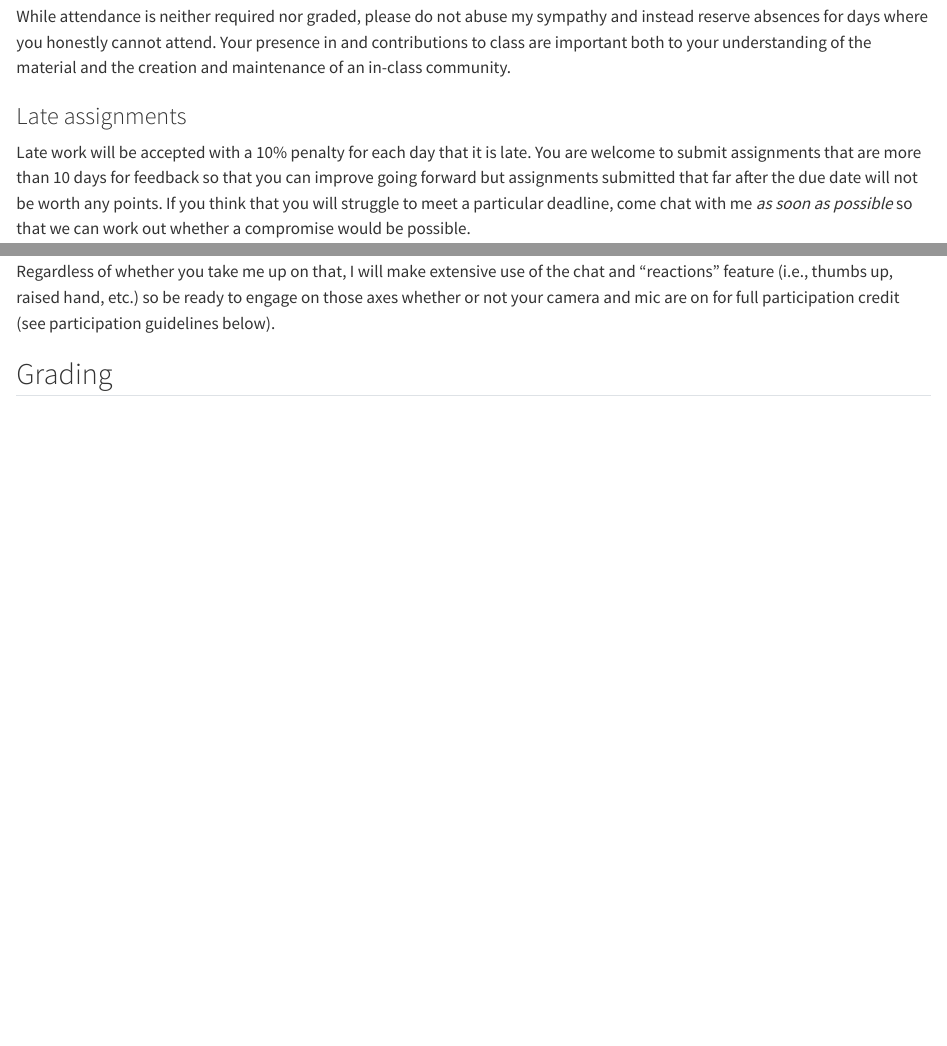
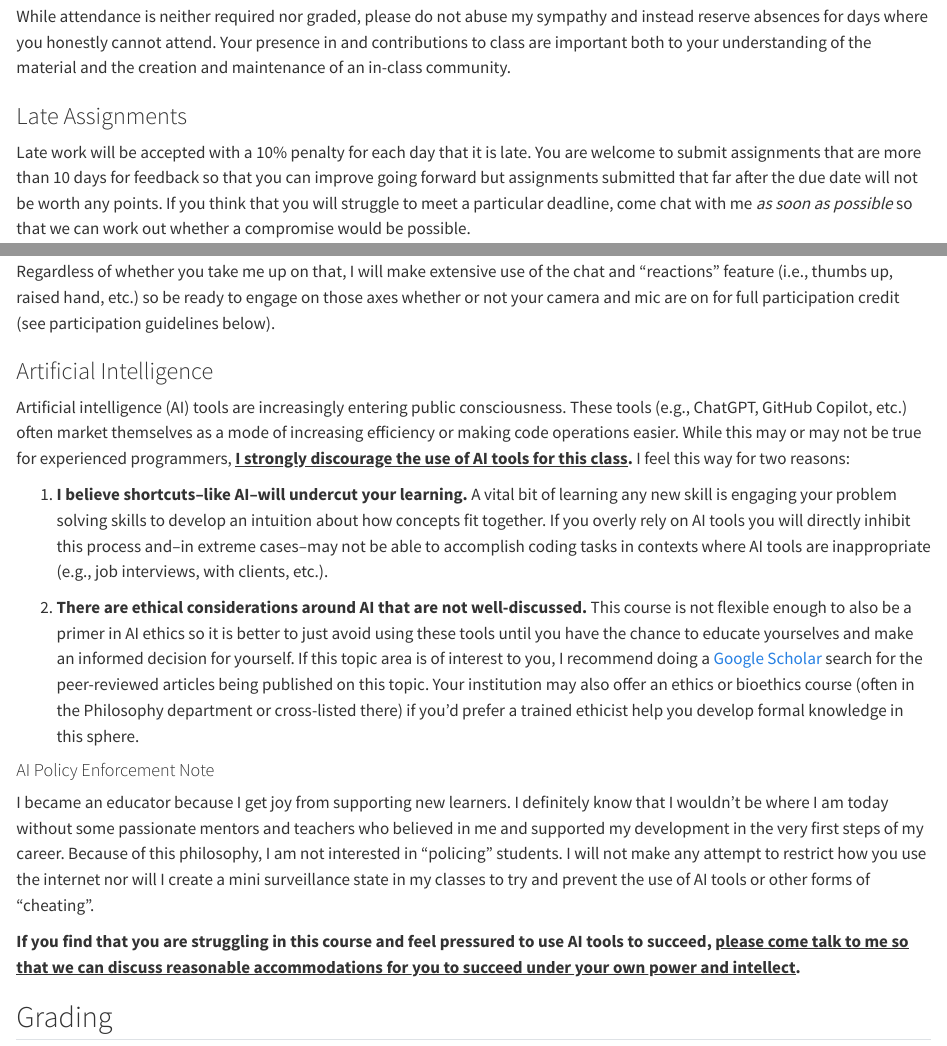
Before and after one commit to njlyon0/teach_r-for-biologists, a Quarto document (index.qmd): the page in a window 1100 px wide, from 1720 px down, and a second part further down, joined at a grey line. Rendered offline with R 4.5, knitr and Pandoc in place of Quarto, with nearby package versions.

Commit message:
Added first draft of AI policy to course homepage

```diff
--- a/index.qmd
+++ b/index.qmd
@@ -53,7 +53,7 @@ If you get sick, observe a religious holiday unaccounted for by the university's
 
 While attendance is neither required nor graded, please do not abuse my sympathy and instead reserve absences for days where you honestly cannot attend. Your presence in and contributions to class are important both to your understanding of the material and the creation and maintenance of an in-class community.
 
-### Late assignments
+### Late Assignments
 
 Late work will be accepted with a 10% penalty for each day that it is late. You are welcome to submit assignments that are more than 10 days for feedback so that you can improve going forward but assignments submitted that far after the due date will not be worth any points. If you think that you will struggle to meet a particular deadline, come chat with me *as soon as possible* so that we can work out whether a compromise would be possible.
 
@@ -62,6 +62,20 @@ Late work will be accepted with a 10% penalty for each day that it is late. You
 If needed, the entirety of this course can be taught virtually so I would like to clarify some expectations I have for that modality. I ***do not*** require that you either have your camera on or unmute yourself to contribute verbally. That said, talking with a room full of muted Zoom panels with cameras turned off makes it difficult for me to know whether I'm successfully engaging you and that you understand the material. Therefore, I really encourage you to have your cameras on and unmute to ask or answer questions as needed.
 
 Regardless of whether you take me up on that, I will make extensive use of the chat and "reactions" feature (i.e., thumbs up, raised hand, etc.) so be ready to engage on those axes whether or not your camera and mic are on for full participation credit (see participation guidelines below).
+
+### Artificial Intelligence
+
+Artificial intelligence (AI) tools are increasingly entering public consciousness. These tools (e.g., ChatGPT, GitHub Copilot, etc.) often market themselves as a mode of increasing efficiency or making code operations easier. While this may or may not be true for experienced programmers, **<u>I strongly discourage the use of AI tools for this class</u>.** I feel this way for two reasons:
+
+1. **I believe shortcuts--like AI--will undercut your learning.** A vital bit of learning any new skill is engaging your problem solving skills to develop an intuition about how concepts fit together. If you overly rely on AI tools you will directly inhibit this process and--in extreme cases--may not be able to accomplish coding tasks in contexts where AI tools are inappropriate (e.g., job interviews, with clients, etc.).
+
+2. **There are ethical considerations around AI that are not well-discussed.** This course is not flexible enough to also be a primer in AI ethics so it is better to just avoid using these tools until you have the chance to educate yourselves and make an informed decision for yourself. If this topic area is of interest to you, I recommend doing a [Google Scholar](https://scholar.google.com/) search for the peer-reviewed articles being published on this topic. Your institution may also offer an ethics or bioethics course (often in the Philosophy department or cross-listed there) if you'd prefer a trained ethicist help you develop formal knowledge in this sphere.
+
+#### AI Policy Enforcement Note
+
+I became an educator because I get joy from supporting new learners. I definitely know that I wouldn't be where I am today without some passionate mentors and teachers who believed in me and supported my development in the very first steps of my career. Because of this philosophy, I am not interested in "policing" students. I will not make any attempt to restrict how you use the internet nor will I create a mini surveillance state in my classes to try and prevent the use of AI tools or other forms of "cheating".
+
+**If you find that you are struggling in this course and feel pressured to use AI tools to succeed, <u>please come talk to me so that we can discuss reasonable accommodations for you to succeed under your own power and intellect</u>.**
 
 ## Grading
 
```
